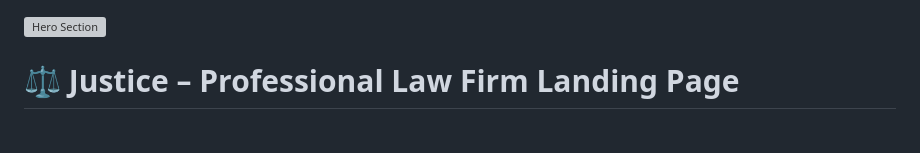
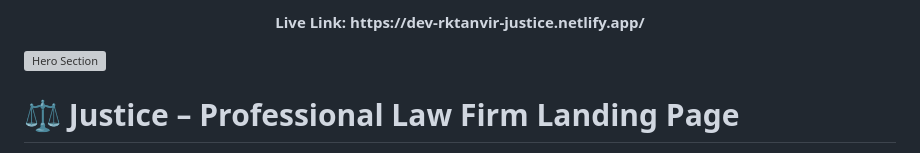
Before and after one commit to dev-rktanvir/justic, a Markdown page: README.md, the part around the change. Rendered like a GitHub page; grey boxes are pictures that could not be loaded.

```diff
--- a/README.md
+++ b/README.md
@@ -1,3 +1,7 @@
+<p align="center">
+  <strong> Live Link: https://dev-rktanvir-justice.netlify.app/</strong>
+</p>
+
 ![Hero Section](https://github.com/dev-rktanvir/justic/blob/main/screenshorts/justice%20landing%20page.png)
 
 # ⚖️ Justice – Professional Law Firm Landing Page
```
